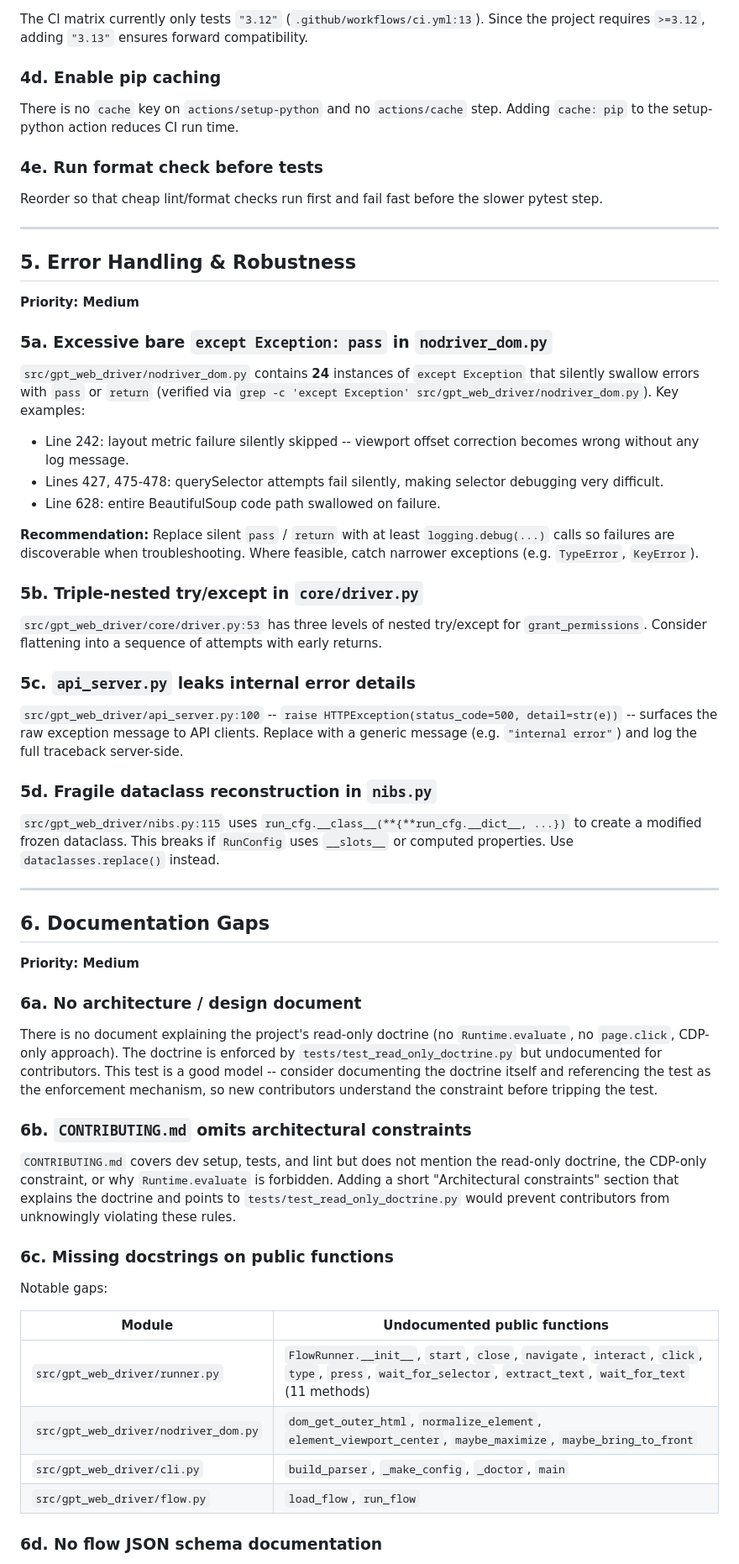
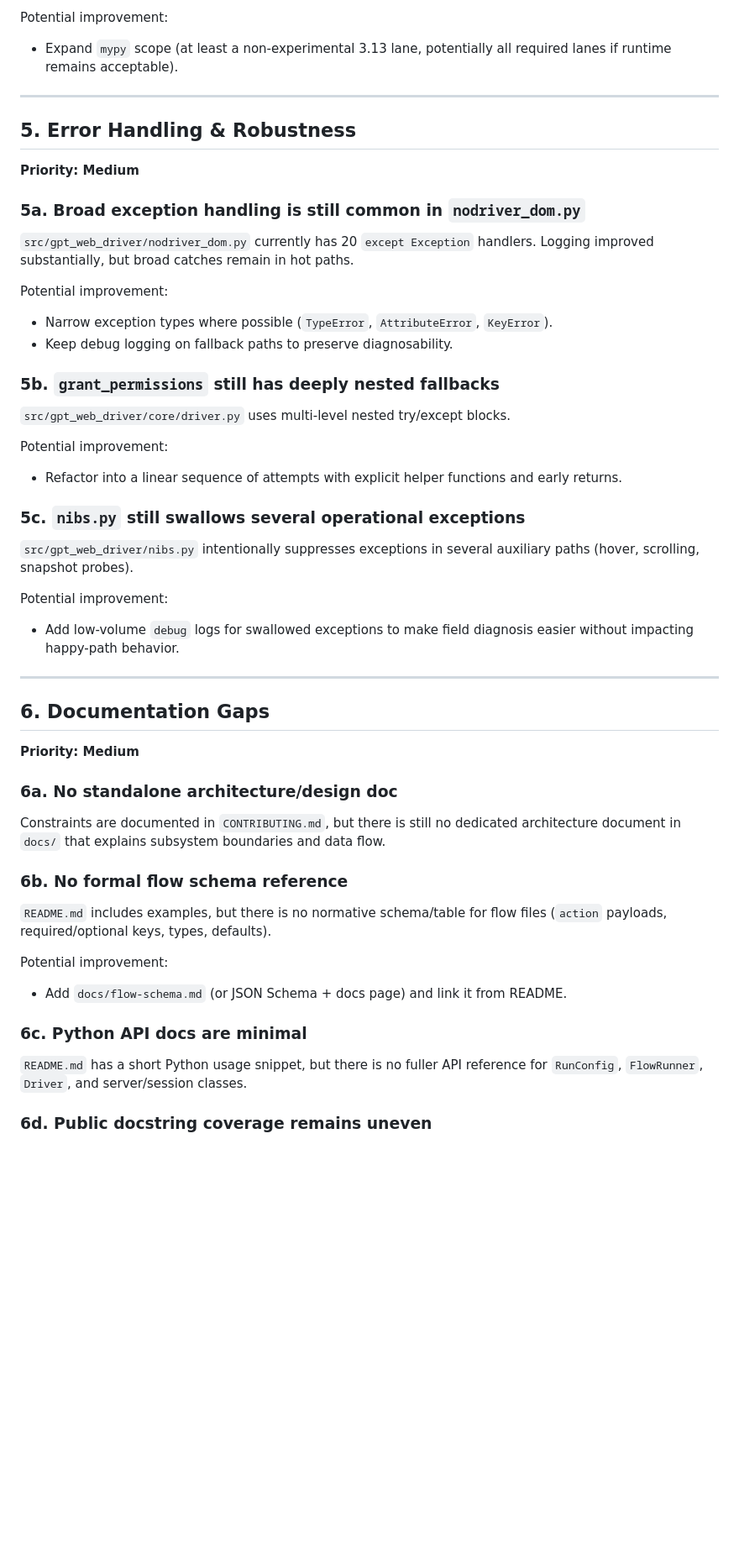
Before and after one commit to Ziyad/gpt-web-driver, a Markdown page: IMPROVEMENTS.md, the part around one of its changes. Shown at 84% size. Rendered like a GitHub page; blank space fills up the shorter version.

Commit message:
chore: improvements update

```diff
--- a/IMPROVEMENTS.md
+++ b/IMPROVEMENTS.md
@@ -180,17 +172,7 @@ config (e.g. `--ignore-missing-imports`) and tightening over time.
 
-The CI matrix currently only tests `"3.12"` (`.github/workflows/ci.yml:13`).
-Since the project requires `>=3.12`, adding `"3.13"` ensures forward
-compatibility.
-
-### 4d. Enable pip caching
-
-There is no `cache` key on `actions/setup-python` and no `actions/cache` step.
-Adding `cache: pip` to the setup-python action reduces CI run time.
-
-### 4e. Run format check before tests
-
-Reorder so that cheap lint/format checks run first and fail fast before the
-slower pytest step.
+Potential improvement:
+- Expand `mypy` scope (at least a non-experimental 3.13 lane, potentially all
+  required lanes if runtime remains acceptable).
 
 ---
 
@@ -198,42 +180,32 @@ slower pytest step.
 
 **Priority: Medium**
 
-### 5a. Excessive bare `except Exception: pass` in `nodriver_dom.py`
+### 5a. Broad exception handling is still common in `nodriver_dom.py`
 
-`src/gpt_web_driver/nodriver_dom.py` contains **24** instances of
-`except Exception` that silently swallow errors with `pass` or `return`
-(verified via `grep -c 'except Exception' src/gpt_web_driver/nodriver_dom.py`).
-Key examples:
+`src/gpt_web_driver/nodriver_dom.py` currently has 20 `except Exception`
+handlers. Logging improved substantially, but broad catches remain in hot paths.
 
-- Line 242: layout metric failure silently skipped -- viewport offset
-  correction becomes wrong without any log message.
-- Lines 427, 475-478: querySelector attempts fail silently, making selector
-  debugging very difficult.
-- Line 628: entire BeautifulSoup code path swallowed on failure.
+Potential improvement:
+- Narrow exception types where possible (`TypeError`, `AttributeError`,
+  `KeyError`).
+- Keep debug logging on fallback paths to preserve diagnosability.
 
-**Recommendation:** Replace silent `pass` / `return` with at least
-`logging.debug(...)` calls so failures are discoverable when troubleshooting.
-Where feasible, catch narrower exceptions (e.g. `TypeError`, `KeyError`).
+### 5b. `grant_permissions` still has deeply nested fallbacks
 
-### 5b. Triple-nested try/except in `core/driver.py`
+`src/gpt_web_driver/core/driver.py` uses multi-level nested try/except blocks.
 
-`src/gpt_web_driver/core/driver.py:53` has three levels of nested try/except
-for `grant_permissions`.  Consider flattening into a sequence of attempts with
-early returns.
+Potential improvement:
+- Refactor into a linear sequence of attempts with explicit helper functions and
+  early returns.
 
-### 5c. `api_server.py` leaks internal error details
+### 5c. `nibs.py` still swallows several operational exceptions
 
-`src/gpt_web_driver/api_server.py:100` --
-`raise HTTPException(status_code=500, detail=str(e))` -- surfaces the raw
-exception message to API clients.  Replace with a generic message (e.g.
-`"internal error"`) and log the full traceback server-side.
+`src/gpt_web_driver/nibs.py` intentionally suppresses exceptions in several
+auxiliary paths (hover, scrolling, snapshot probes).
 
-### 5d. Fragile dataclass reconstruction in `nibs.py`
-
-`src/gpt_web_driver/nibs.py:115` uses
-`run_cfg.__class__(**{**run_cfg.__dict__, ...})` to create a modified frozen
-dataclass.  This breaks if `RunConfig` uses `__slots__` or computed properties.
-Use `dataclasses.replace()` instead.
+Potential improvement:
+- Add low-volume `debug` logs for swallowed exceptions to make field diagnosis
+  easier without impacting happy-path behavior.
 
 ---
 
@@ -241,33 +213,25 @@ Use `dataclasses.replace()` instead.
 
 **Priority: Medium**
 
-### 6a. No architecture / design document
+### 6a. No standalone architecture/design doc
 
-There is no document explaining the project's read-only doctrine (no
-`Runtime.evaluate`, no `page.click`, CDP-only approach).  The doctrine is
-enforced by `tests/test_read_only_doctrine.py` but undocumented for
-contributors.  This test is a good model -- consider documenting the doctrine
-itself and referencing the test as the enforcement mechanism, so new
-contributors understand the constraint before tripping the test.
+Constraints are documented in `CONTRIBUTING.md`, but there is still no dedicated
+architecture document in `docs/` that explains subsystem boundaries and data
+flow.
 
-### 6b. `CONTRIBUTING.md` omits architectural constraints
+### 6b. No formal flow schema reference
 
-`CONTRIBUTING.md` covers dev setup, tests, and lint but does not mention the
-read-only doctrine, the CDP-only constraint, or why `Runtime.evaluate` is
-forbidden.  Adding a short "Architectural constraints" section that explains
-the doctrine and points to `tests/test_read_only_doctrine.py` would prevent
-contributors from unknowingly violating these rules.
+`README.md` includes examples, but there is no normative schema/table for flow
+files (`action` payloads, required/optional keys, types, defaults).
 
-### 6c. Missing docstrings on public functions
+Potential improvement:
+- Add `docs/flow-schema.md` (or JSON Schema + docs page) and link it from
+  README.
 
-Notable gaps:
+### 6c. Python API docs are minimal
 
-| Module | Undocumented public functions |
-|---|---|
-| `src/gpt_web_driver/runner.py` | `FlowRunner.__init__`, `start`, `close`, `navigate`, `interact`, `click`, `type`, `press`, `wait_for_selector`, `extract_text`, `wait_for_text` (11 methods) |
-| `src/gpt_web_driver/nodriver_dom.py` | `dom_get_outer_html`, `normalize_element`, `element_viewport_center`, `maybe_maximize`, `maybe_bring_to_front` |
-| `src/gpt_web_driver/cli.py` | `build_parser`, `_make_config`, `_doctor`, `main` |
-| `src/gpt_web_driver/flow.py` | `load_flow`, `run_flow` |
+`README.md` has a short Python usage snippet, but there is no fuller API
+reference for `RunConfig`, `FlowRunner`, `Driver`, and server/session classes.
 
-### 6d. No flow JSON schema documentation
+### 6d. Public docstring coverage remains uneven
 
```
Also changed, not shown: other parts of IMPROVEMENTS.md (+151 -175 lines).
